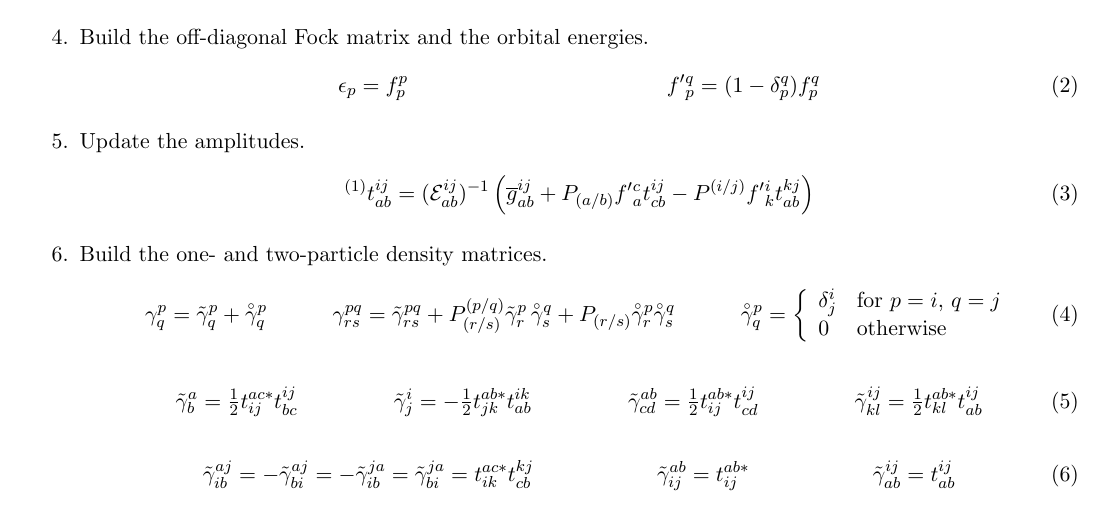
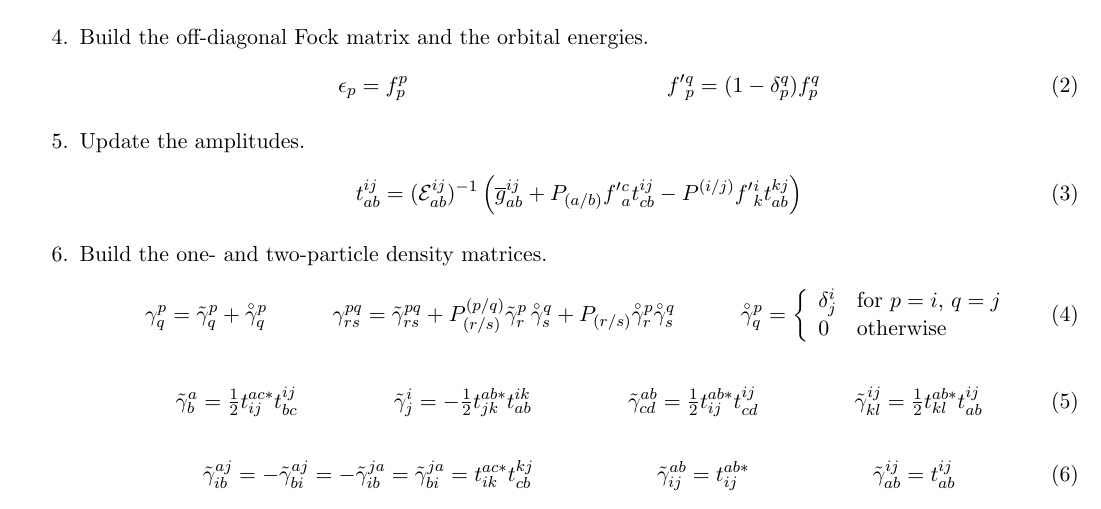
Before and after one commit to jevandezande/chem-8950, a LaTeX document (programming/omp2-algorithm.tex): part of the page, cut so that both start at the same text. The pictures show the PDF file programming/omp2-algorithm.pdf that the author committed with the source.

Commit message:
Another small change.

```diff
--- a/programming/omp2-algorithm.tex
+++ b/programming/omp2-algorithm.tex
@@ -51,7 +51,7 @@ Build the off-diagonal Fock matrix and the orbital energies.
 \label{itemocc-step-one}
 Update the amplitudes.
 \begin{align}
-  {}\ord{1}t_{ab}^{ij}
+  t_{ab}^{ij}
 =
   (\mc{E}_{ab}^{ij})^{-1}
   \pr{
```
Also changed, not shown: programming/omp2-algorithm.pdf.
